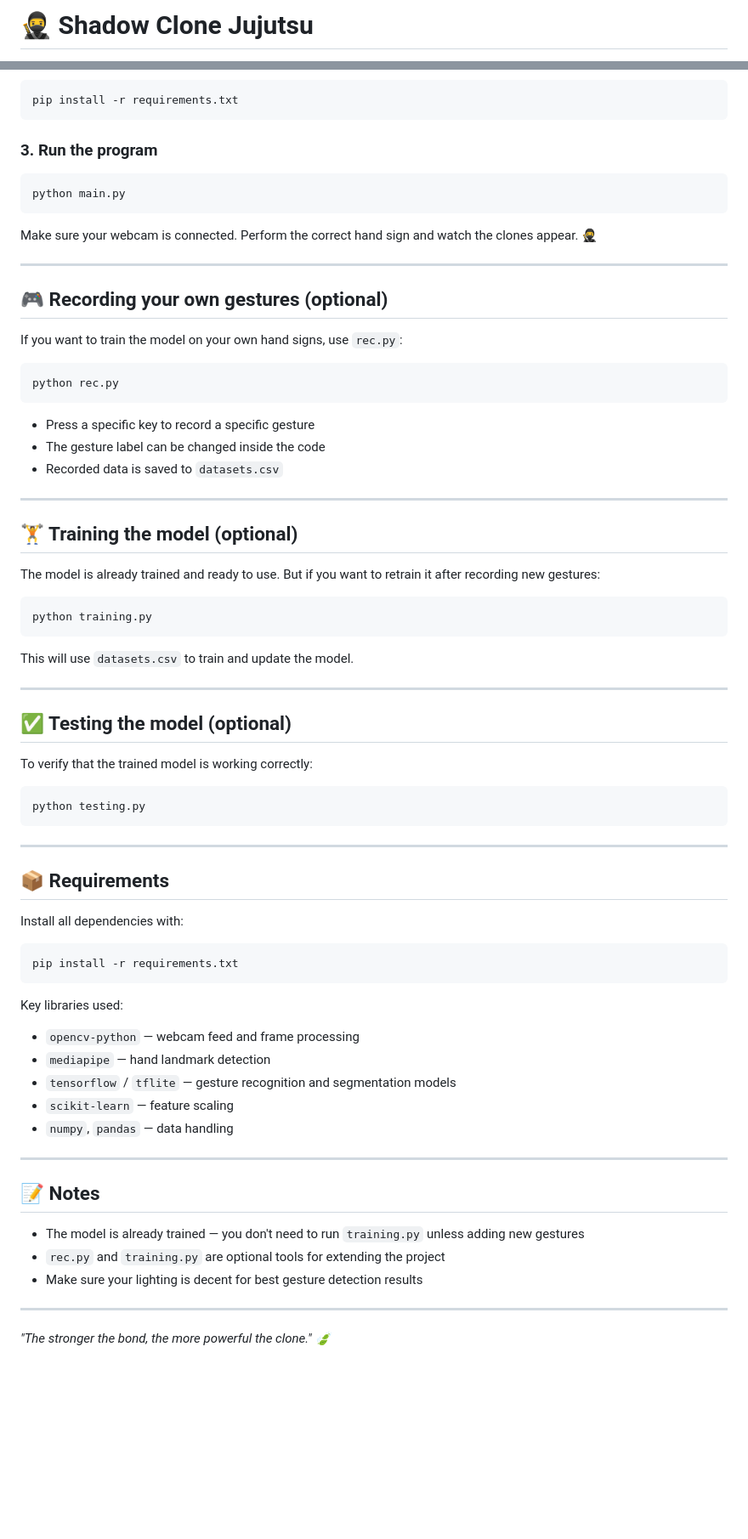
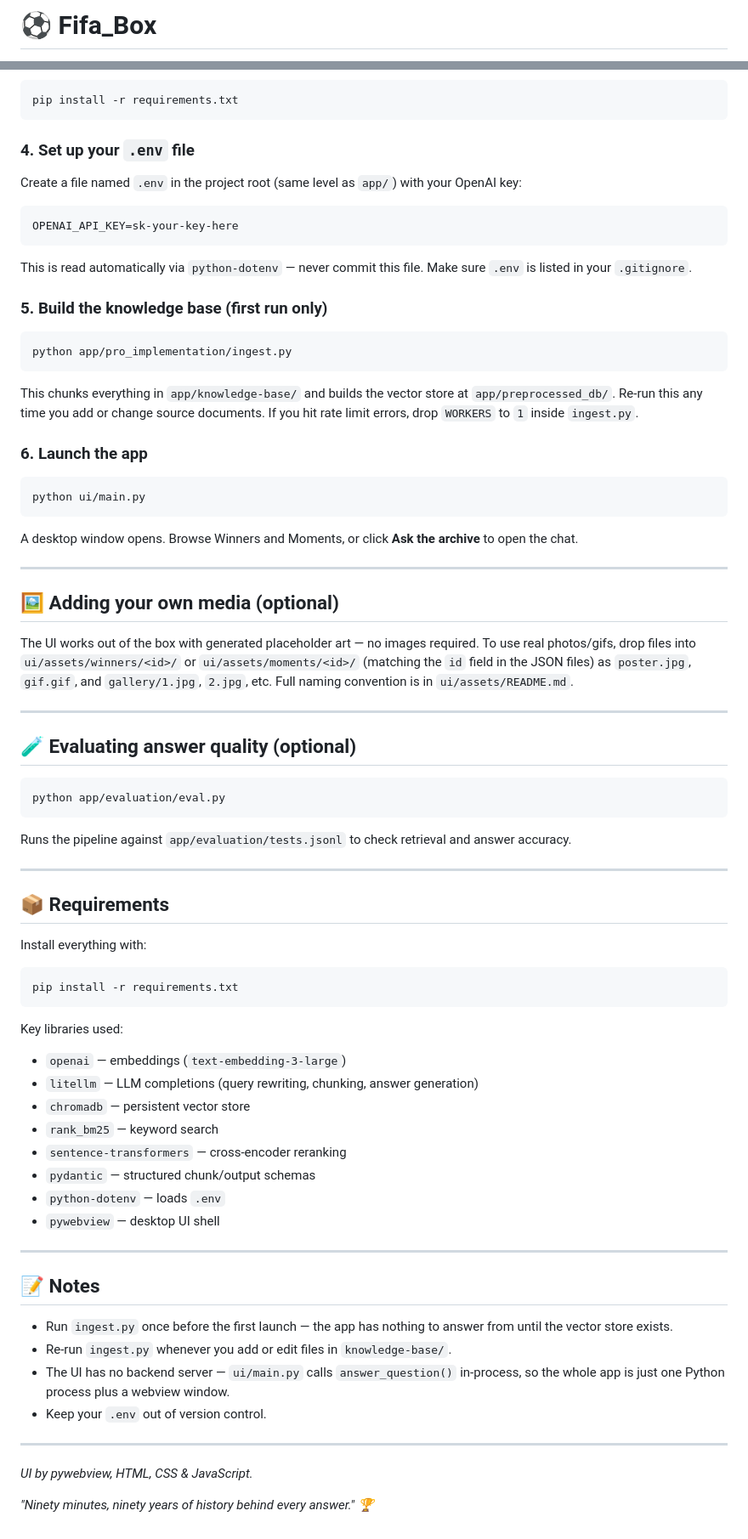
Before and after one commit to HAIDERALiiii01/ProjecTss, a Markdown page: Gear 4/Fifa_Box/readme.md, 2 parts joined by grey strips. Shown at 85% size. Rendered like a GitHub page; blank space fills up the shorter version.

````diff
--- a/Gear 4/Fifa_Box/readme.md
+++ b/Gear 4/Fifa_Box/readme.md
@@ -1,3 +1,3 @@
-# 🥷 Shadow Clone Jujutsu
+# ⚽ Fifa_Box
 
 <p align="center">
@@ -58,75 +67,70 @@ cd "ProjecTss/Gear 4/shadow_clone_jujutsu"
 pip install -r requirements.txt
 ```
 
-### 3. Run the program
+### 4. Set up your `.env` file
+Create a file named `.env` in the project root (same level as `app/`) with your OpenAI key:
+```
+OPENAI_API_KEY=sk-your-key-here
+```
+This is read automatically via `python-dotenv` — never commit this file. Make sure `.env` is listed in your `.gitignore`.
 
+### 5. Build the knowledge base (first run only)
 ```bash
-python main.py
+python app/pro_implementation/ingest.py
 ```
+This chunks everything in `app/knowledge-base/` and builds the vector store at `app/preprocessed_db/`. Re-run this any time you add or change source documents. If you hit rate limit errors, drop `WORKERS` to `1` inside `ingest.py`.
 
-Make sure your webcam is connected. Perform the correct hand sign and watch the clones appear. 🥷
+### 6. Launch the app
+```bash
+python ui/main.py
+```
+A desktop window opens. Browse Winners and Moments, or click **Ask the archive** to open the chat.
 
 ---
 
-## 🎮 Recording your own gestures (optional)
+## 🖼️ Adding your own media (optional)
 
-If you want to train the model on your own hand signs, use `rec.py`:
-
-```bash
-python rec.py
-```
-
-- Press a specific key to record a specific gesture
-- The gesture label can be changed inside the code
-- Recorded data is saved to `datasets.csv`
+The UI works out of the box with generated placeholder art — no images required. To use real photos/gifs, drop files into `ui/assets/winners/<id>/` or `ui/assets/moments/<id>/` (matching the `id` field in the JSON files) as `poster.jpg`, `gif.gif`, and `gallery/1.jpg`, `2.jpg`, etc. Full naming convention is in `ui/assets/README.md`.
 
 ---
 
-## 🏋️ Training the model (optional)
-
-The model is already trained and ready to use. But if you want to retrain it after recording new gestures:
+## 🧪 Evaluating answer quality (optional)
 
 ```bash
-python training.py
+python app/evaluation/eval.py
 ```
-
-This will use `datasets.csv` to train and update the model.
-
----
-
-## ✅ Testing the model (optional)
-
-To verify that the trained model is working correctly:
-
-```bash
-python testing.py
-```
+Runs the pipeline against `app/evaluation/tests.jsonl` to check retrieval and answer accuracy.
 
 ---
 
 ## 📦 Requirements
 
-Install all dependencies with:
-
+Install everything with:
 ```bash
 pip install -r requirements.txt
 ```
 
 Key libraries used:
-- `opencv-python` — webcam feed and frame processing
-- `mediapipe` — hand landmark detection
-- `tensorflow` / `tflite` — gesture recognition and segmentation models
-- `scikit-learn` — feature scaling
-- `numpy`, `pandas` — data handling
+- `openai` — embeddings (`text-embedding-3-large`)
+- `litellm` — LLM completions (query rewriting, chunking, answer generation)
+- `chromadb` — persistent vector store
+- `rank_bm25` — keyword search
+- `sentence-transformers` — cross-encoder reranking
+- `pydantic` — structured chunk/output schemas
+- `python-dotenv` — loads `.env`
+- `pywebview` — desktop UI shell
 
 ---
 
 ## 📝 Notes
 
-- The model is already trained — you don't need to run `training.py` unless adding new gestures
-- `rec.py` and `training.py` are optional tools for extending the project
-- Make sure your lighting is decent for best gesture detection results
+- Run `ingest.py` once before the first launch — the app has nothing to answer from until the vector store exists.
+- Re-run `ingest.py` whenever you add or edit files in `knowledge-base/`.
+- The UI has no backend server — `ui/main.py` calls `answer_question()` in-process, so the whole app is just one Python process plus a webview window.
+- Keep your `.env` out of version control.
 
 ---
 
-*"The stronger the bond, the more powerful the clone." 🍃*
+*UI by pywebview, HTML, CSS & JavaScript.*
+
+*"Ninety minutes, ninety years of history behind every answer." 🏆*
````
Also changed, not shown: other parts of Gear 4/Fifa_Box/readme.md (+33 -24 lines).
